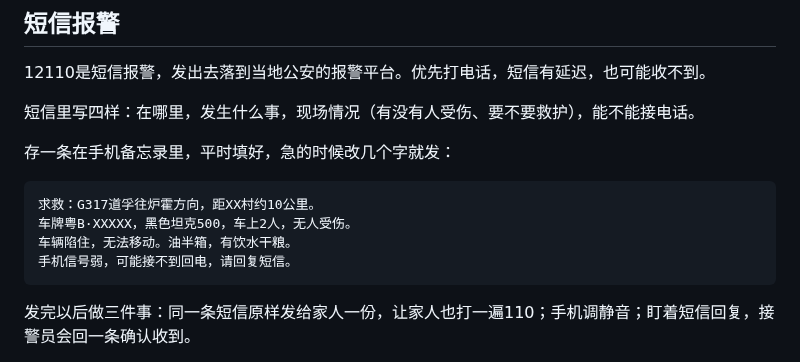
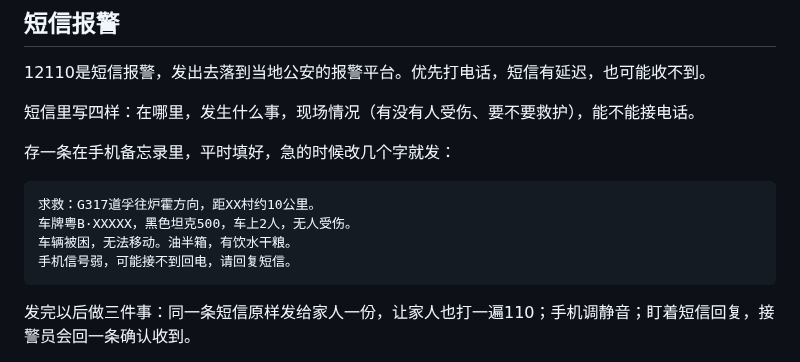
Before and after one commit to joanna2joanna/chuanxi, a Markdown page: yingji-note.md, the part around the change. Drawn GitHub-style.

Commit message:
笔记09 短信模板：「车辆陷住」改「车辆被困」

````diff
--- a/yingji-note.md
+++ b/yingji-note.md
@@ -65,7 +65,7 @@
 ```
 求救：G317道孚往炉霍方向，距XX村约10公里。
 车牌粤B·XXXXX，黑色坦克500，车上2人，无人受伤。
-车辆陷住，无法移动。油半箱，有饮水干粮。
+车辆被困，无法移动。油半箱，有饮水干粮。
 手机信号弱，可能接不到回电，请回复短信。
 ```
 
````
